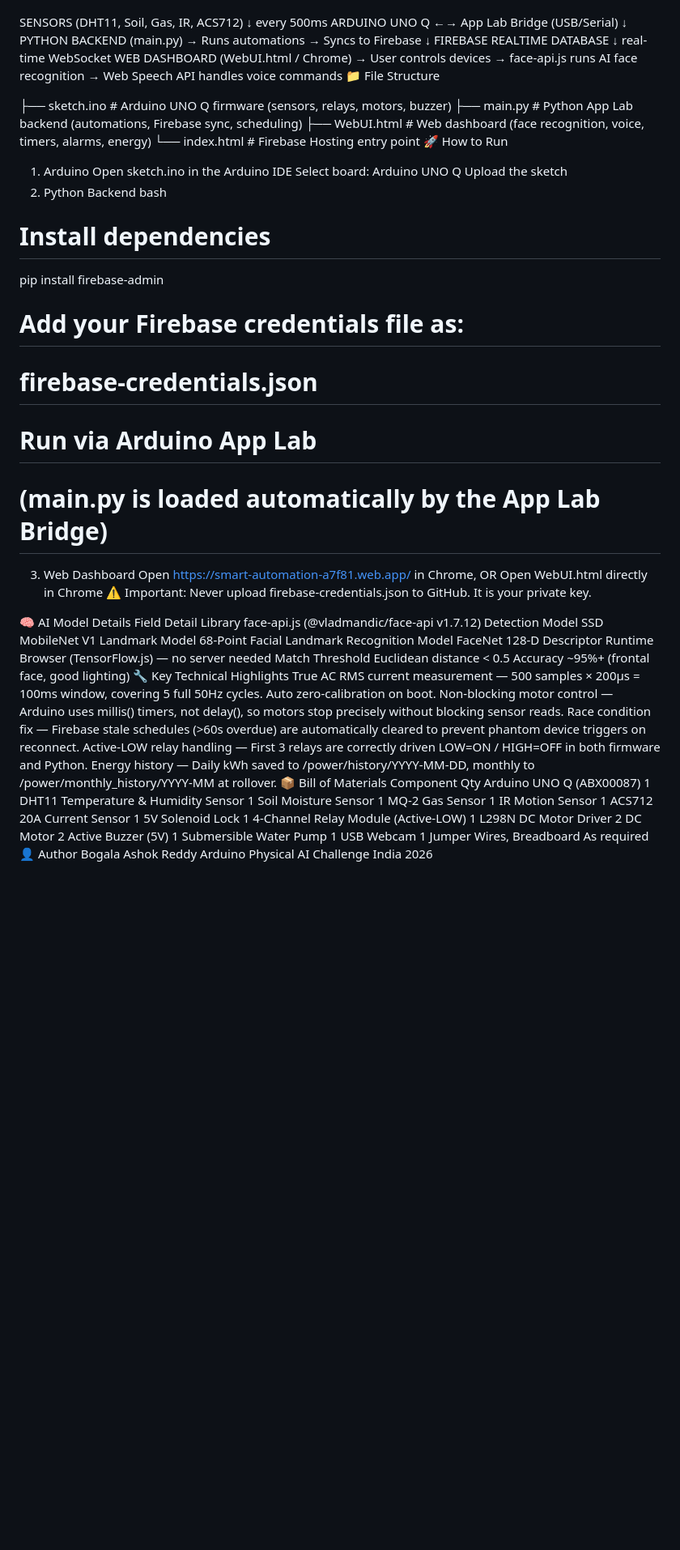
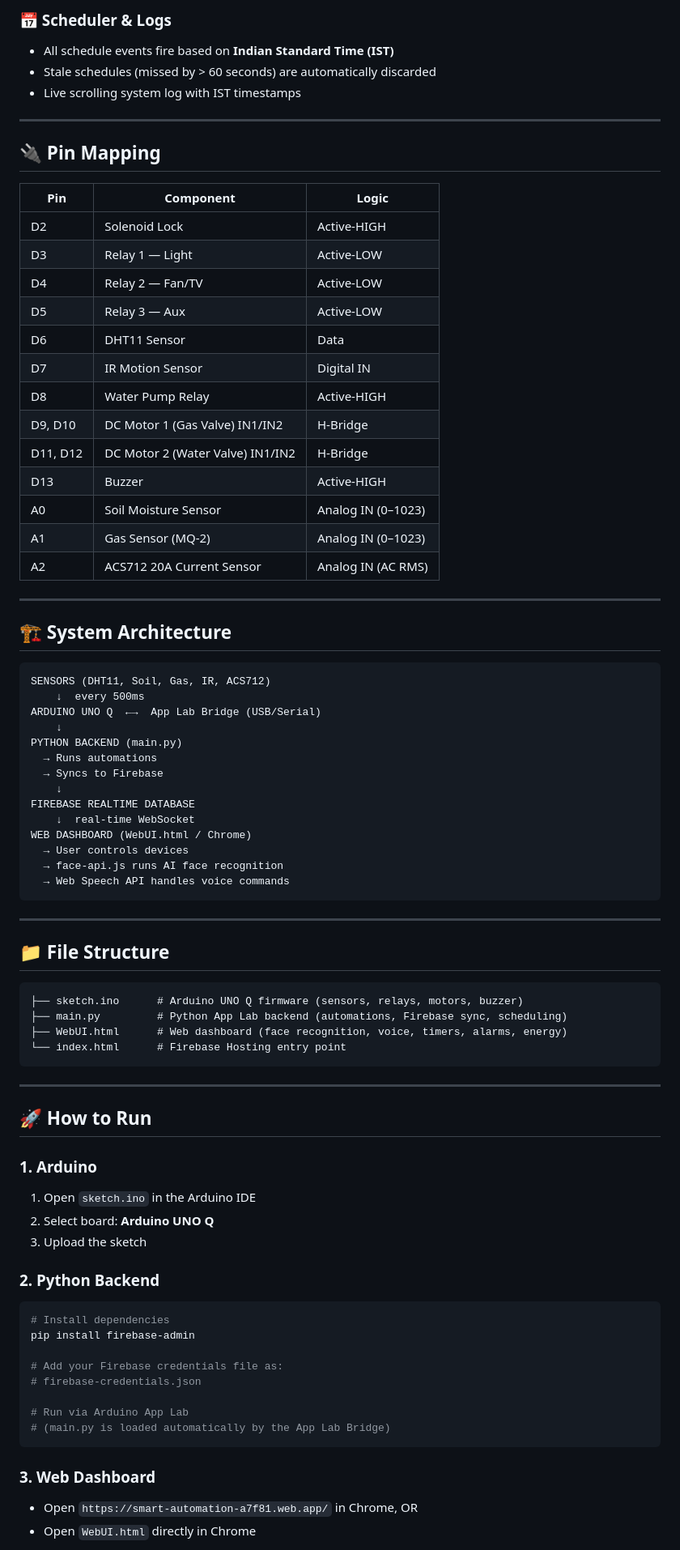
Before and after one commit to bsivaredd/Smart-Access-Control-System, a Markdown page: README.md, the part around one of its changes. Shown at 81% size. Drawn GitHub-style; blank space fills up the shorter version.

````diff
--- a/README.md
+++ b/README.md
@@ -75,3 +75,33 @@ A2	ACS712 20A Current Sensor	Analog IN (AC RMS)
+### 📅 Scheduler & Logs
+- All schedule events fire based on **Indian Standard Time (IST)**
+- Stale schedules (missed by > 60 seconds) are automatically discarded
+- Live scrolling system log with IST timestamps
+
+---
+
+## 🔌 Pin Mapping
+
+| Pin | Component | Logic |
+|---|---|---|
+| D2 | Solenoid Lock | Active-HIGH |
+| D3 | Relay 1 — Light | Active-LOW |
+| D4 | Relay 2 — Fan/TV | Active-LOW |
+| D5 | Relay 3 — Aux | Active-LOW |
+| D6 | DHT11 Sensor | Data |
+| D7 | IR Motion Sensor | Digital IN |
+| D8 | Water Pump Relay | Active-HIGH |
+| D9, D10 | DC Motor 1 (Gas Valve) IN1/IN2 | H-Bridge |
+| D11, D12 | DC Motor 2 (Water Valve) IN1/IN2 | H-Bridge |
+| D13 | Buzzer | Active-HIGH |
+| A0 | Soil Moisture Sensor | Analog IN (0–1023) |
+| A1 | Gas Sensor (MQ-2) | Analog IN (0–1023) |
+| A2 | ACS712 20A Current Sensor | Analog IN (AC RMS) |
+
+---
+
+## 🏗️ System Architecture
+
+```
 SENSORS (DHT11, Soil, Gas, IR, ACS712)
     ↓  every 500ms
 ARDUINO UNO Q  ←→  App Lab Bridge (USB/Serial)
@@ -86,62 +116,41 @@ WEB DASHBOARD (WebUI.html / Chrome)
   → User controls devices
   → face-api.js runs AI face recognition
   → Web Speech API handles voice commands
-📁 File Structure
+```
 
+---
+
+## 📁 File Structure
+
+```
 ├── sketch.ino      # Arduino UNO Q firmware (sensors, relays, motors, buzzer)
 ├── main.py         # Python App Lab backend (automations, Firebase sync, scheduling)
 ├── WebUI.html      # Web dashboard (face recognition, voice, timers, alarms, energy)
 └── index.html      # Firebase Hosting entry point
-🚀 How to Run
-1. Arduino
-Open sketch.ino in the Arduino IDE
-Select board: Arduino UNO Q
-Upload the sketch
-2. Python Backend
-bash
+```
 
+---
+
+## 🚀 How to Run
+
+### 1. Arduino
+1. Open `sketch.ino` in the Arduino IDE
+2. Select board: **Arduino UNO Q**
+3. Upload the sketch
+
+### 2. Python Backend
+```bash
 # Install dependencies
 pip install firebase-admin
+
 # Add your Firebase credentials file as:
 # firebase-credentials.json
+
 # Run via Arduino App Lab
 # (main.py is loaded automatically by the App Lab Bridge)
-3. Web Dashboard
-Open https://smart-automation-a7f81.web.app/ in Chrome, OR
-Open WebUI.html directly in Chrome
-⚠️ Important: Never upload firebase-credentials.json to GitHub. It is your private key.
+```
 
-🧠 AI Model Details
-Field	Detail
-Library	face-api.js (@vladmandic/face-api v1.7.12)
-Detection Model	SSD MobileNet V1
-Landmark Model	68-Point Facial Landmark
-Recognition Model	FaceNet 128-D Descriptor
-Runtime	Browser (TensorFlow.js) — no server needed
-Match Threshold	Euclidean distance < 0.5
-Accuracy	~95%+ (frontal face, good lighting)
-🔧 Key Technical Highlights
-True AC RMS current measurement — 500 samples × 200µs = 100ms window, covering 5 full 50Hz cycles. Auto zero-calibration on boot.
-Non-blocking motor control — Arduino uses millis() timers, not delay(), so motors stop precisely without blocking sensor reads.
-Race condition fix — Firebase stale schedules (>60s overdue) are automatically cleared to prevent phantom device triggers on reconnect.
-Active-LOW relay handling — First 3 relays are correctly driven LOW=ON / HIGH=OFF in both firmware and Python.
-Energy history — Daily kWh saved to /power/history/YYYY-MM-DD, monthly to /power/monthly_history/YYYY-MM at rollover.
-📦 Bill of Materials
-Component	Qty
-Arduino UNO Q (ABX00087)	1
-DHT11 Temperature & Humidity Sensor	1
-Soil Moisture Sensor	1
-MQ-2 Gas Sensor	1
-IR Motion Sensor	1
-ACS712 20A Current Sensor	1
-5V Solenoid Lock	1
-4-Channel Relay Module (Active-LOW)	1
-L298N DC Motor Driver	2
-DC Motor	2
-Active Buzzer (5V)	1
-Submersible Water Pump	1
-USB Webcam	1
-Jumper Wires, Breadboard	As required
-👤 Author
-Bogala Ashok Reddy Arduino Physical AI Challenge India 2026
+### 3. Web Dashboard
+- Open `https://smart-automation-a7f81.web.app/` in Chrome, OR
+- Open `WebUI.html` directly in Chrome
 
````
Also changed, not shown: other parts of README.md (+125 -68 lines).
